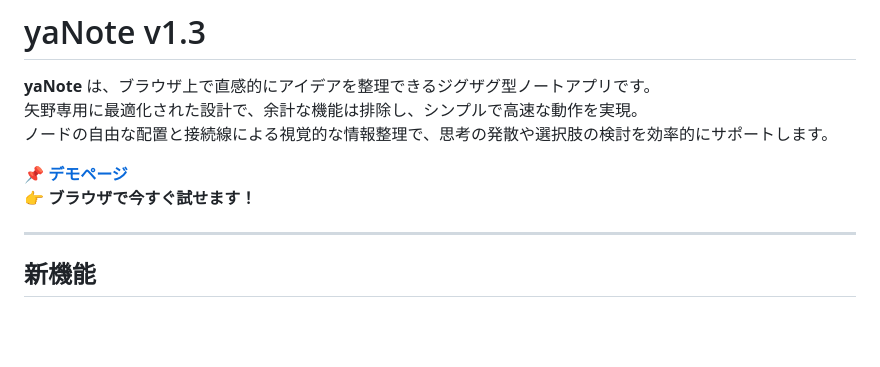
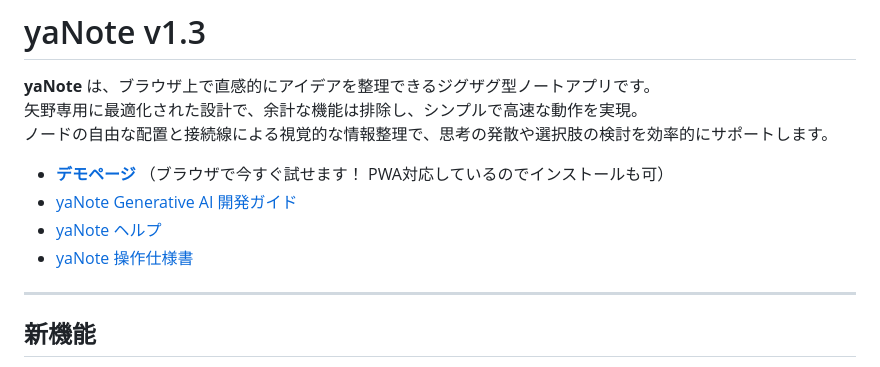
Before and after one commit to co-meeting/yaNote, a Markdown page: README.md, the part around the change. Drawn GitHub-style; blank space fills up the shorter version.

```diff
--- a/README.md
+++ b/README.md
@@ -4,8 +4,11 @@
 矢野専用に最適化された設計で、余計な機能は排除し、シンプルで高速な動作を実現。
 ノードの自由な配置と接続線による視覚的な情報整理で、思考の発散や選択肢の検討を効率的にサポートします。
 
-📌 **[デモページ](https://co-meeting.github.io/yaNote/)**
-👉 **ブラウザで今すぐ試せます！**
+* **[デモページ](https://co-meeting.github.io/yaNote/)** （ブラウザで今すぐ試せます！ PWA対応しているのでインストールも可）
+* [yaNote Generative AI 開発ガイド](./ChatGPT_DevGuide.md)
+* [yaNote ヘルプ](./help.md)
+* [yaNote 操作仕様書](./yaNote-OperationSpec.md)
+
 
 ---
 
```
